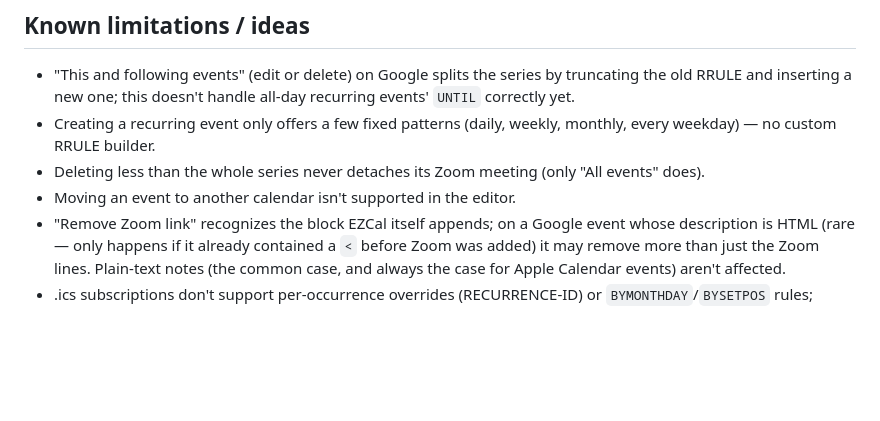
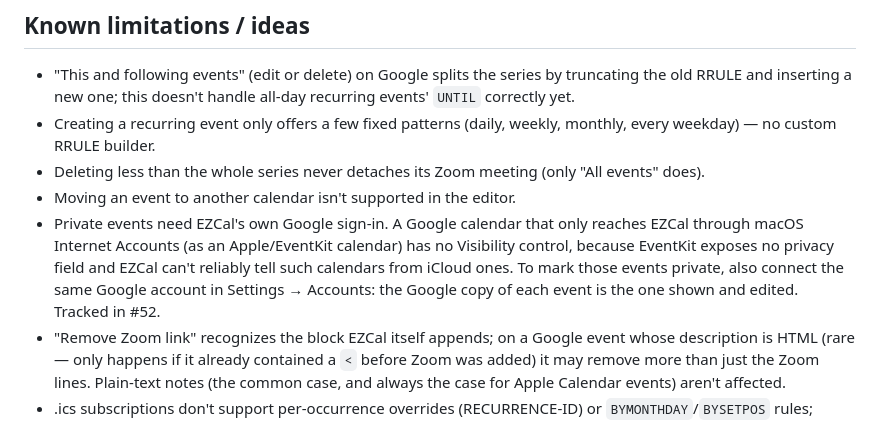
Before and after one commit to kamden-rasmussen/EZCal, a Markdown page: README.md, the part around the change. Drawn GitHub-style; blank space fills up the shorter version.

Commit message:
README: note private events limitation for Google calendars synced via macOS (#54)
Claude-Session: https://claude.ai/code/session_011DxpMyim7coqroSBKm35nX

```diff
--- a/README.md
+++ b/README.md
@@ -215,6 +215,7 @@ Handy places to tweak: overlay/event styling in `EventBlock` (`TimeGridView.swif
 - Creating a recurring event only offers a few fixed patterns (daily, weekly, monthly, every weekday) — no custom RRULE builder.
 - Deleting less than the whole series never detaches its Zoom meeting (only "All events" does).
 - Moving an event to another calendar isn't supported in the editor.
+- Private events need EZCal's own Google sign-in. A Google calendar that only reaches EZCal through macOS Internet Accounts (as an Apple/EventKit calendar) has no Visibility control, because EventKit exposes no privacy field and EZCal can't reliably tell such calendars from iCloud ones. To mark those events private, also connect the same Google account in Settings → Accounts: the Google copy of each event is the one shown and edited. Tracked in #52.
 - "Remove Zoom link" recognizes the block EZCal itself appends; on a Google event whose description is HTML (rare — only happens if it already contained a `<` before Zoom was added) it may remove more than just the Zoom lines. Plain-text notes (the common case, and always the case for Apple Calendar events) aren't affected.
 - .ics subscriptions don't support per-occurrence overrides (RECURRENCE-ID) or `BYMONTHDAY`/`BYSETPOS` rules; uncommon in the sports/team/holiday feeds this targets.
 - No dedicated task editor: quick-add and the checkbox cover creating and completing a task; edit notes, priority or its list in Reminders.app.
```
